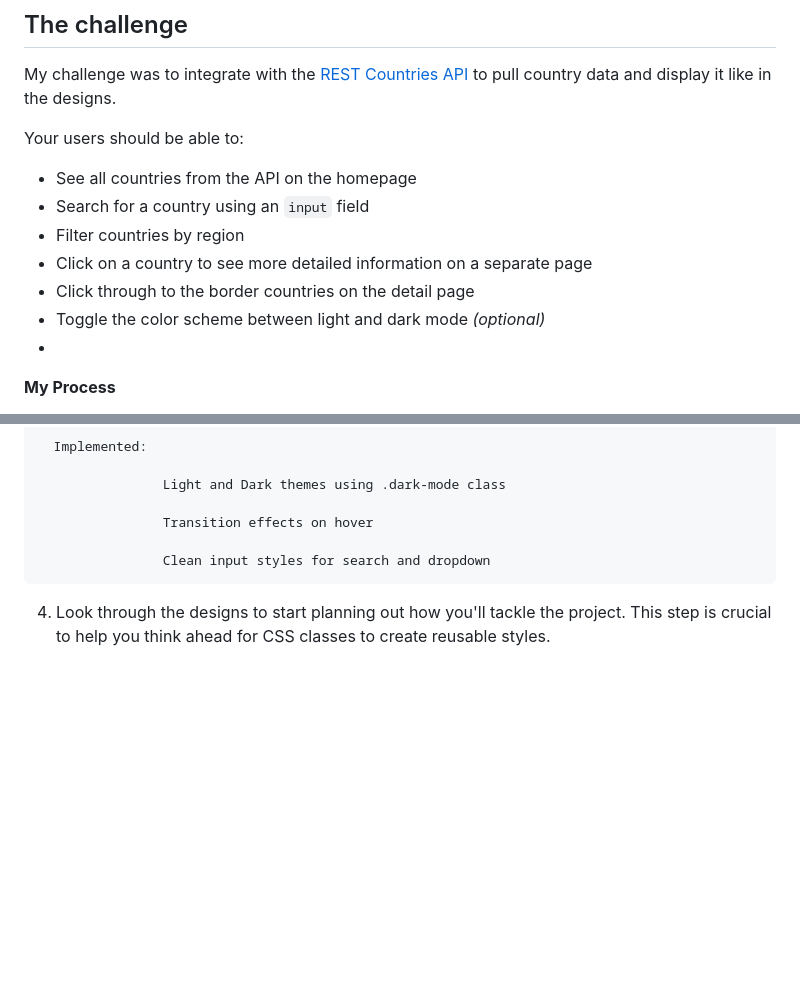
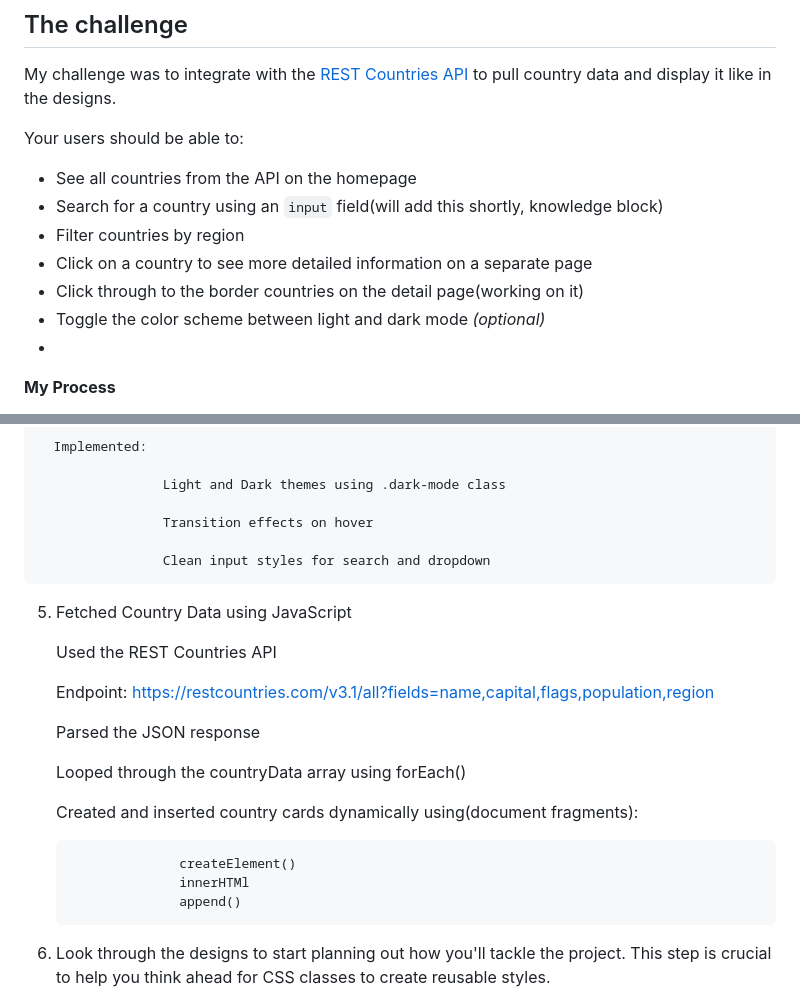
Before and after one commit to Sneha013084/PROJECT-1-Rest-countries-API, a Markdown page: rest-countries-api-with-color-theme-switcher-master/README.md, 2 parts joined by grey strips. GitHub-like rendering; blank space fills up the shorter version.

```diff
--- a/rest-countries-api-with-color-theme-switcher-master/README.md
+++ b/rest-countries-api-with-color-theme-switcher-master/README.md
@@ -9,10 +9,10 @@ My challenge was to integrate with the [REST Countries API](https://restcountrie
 Your users should be able to:
 
 - See all countries from the API on the homepage
-- Search for a country using an `input` field
+- Search for a country using an `input` field(will add this shortly, knowledge block)
 - Filter countries by region
 - Click on a country to see more detailed information on a separate page
-- Click through to the border countries on the detail page
+- Click through to the border countries on the detail page(working on it)
 - Toggle the color scheme between light and dark mode *(optional)*
 -
 **My Process**
@@ -85,6 +85,24 @@ Live Site URL: Live Demo
 
                     Clean input styles for search and dropdown
 
+5. Fetched Country Data using JavaScript
+
+      Used the REST Countries API
+
+     Endpoint:
+     https://restcountries.com/v3.1/all?fields=name,capital,flags,population,region
+
+     Parsed the JSON response
+
+     Looped through the countryData array using forEach()
+
+     Created and inserted country cards dynamically using(document fragments):
+
+                     createElement()
+                     innerHTMl
+                     append()
+
+
 
 
 
```
